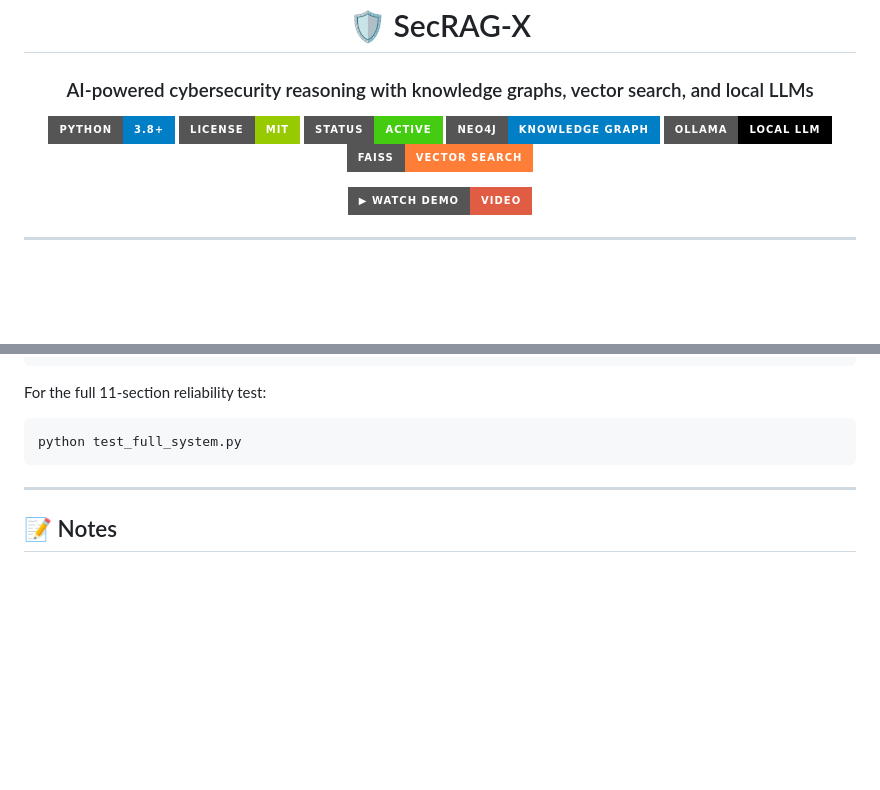
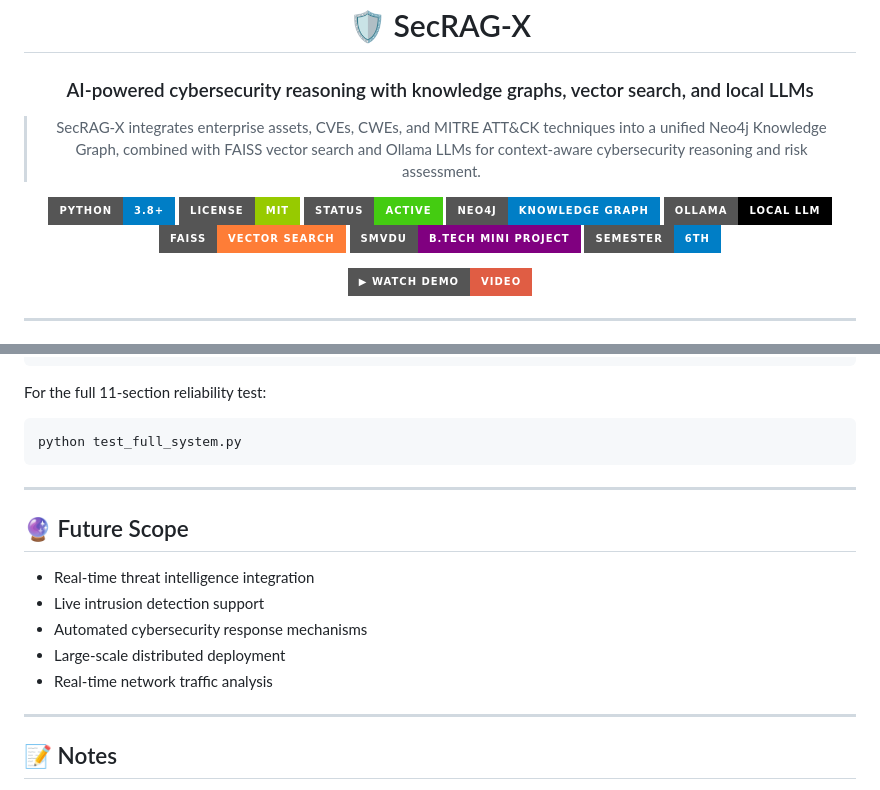
Before and after one commit to JENITH47/secRAG-X, a Markdown page: README.md, 2 parts joined by grey strips. Drawn GitHub-style; badges without logos; blank space fills up the shorter version.

```diff
--- a/README.md
+++ b/README.md
@@ -3,6 +3,8 @@
 # 🛡️ SecRAG-X
 
 ### AI-powered cybersecurity reasoning with knowledge graphs, vector search, and local LLMs
+
+> SecRAG-X integrates enterprise assets, CVEs, CWEs, and MITRE ATT&CK techniques into a unified Neo4j Knowledge Graph, combined with FAISS vector search and Ollama LLMs for context-aware cybersecurity reasoning and risk assessment.
 
 ![Python](https://img.shields.io/badge/Python-3.8%2B-blue?style=for-the-badge&logo=python)
 ![License](https://img.shields.io/badge/License-MIT-green?style=for-the-badge)
@@ -10,6 +12,8 @@
 ![Neo4j](https://img.shields.io/badge/Neo4j-Knowledge%20Graph-blue?style=for-the-badge&logo=neo4j)
 ![Ollama](https://img.shields.io/badge/Ollama-Local%20LLM-black?style=for-the-badge)
 ![FAISS](https://img.shields.io/badge/FAISS-Vector%20Search-orange?style=for-the-badge)
+![Institution](https://img.shields.io/badge/SMVDU-B.Tech%20Mini%20Project-purple?style=for-the-badge)
+![Semester](https://img.shields.io/badge/Semester-6th-blue?style=for-the-badge)
 
 [![Demo](https://img.shields.io/badge/▶%20Watch%20Demo-Video-red?style=for-the-badge)](#-demo)
 
@@ -204,6 +216,18 @@ python test_full_system.py
 
 ---
 
+## 🔮 Future Scope
+
+- Real-time threat intelligence integration
+- Live intrusion detection support
+- Automated cybersecurity response mechanisms
+- Large-scale distributed deployment
+- Real-time network traffic analysis
+
+---
+
+
+
 ## 📝 Notes
 
 - Large/generated datasets and vector index files are excluded from git.
```
Also changed, not shown: other parts of README.md (+33 -25 lines).
